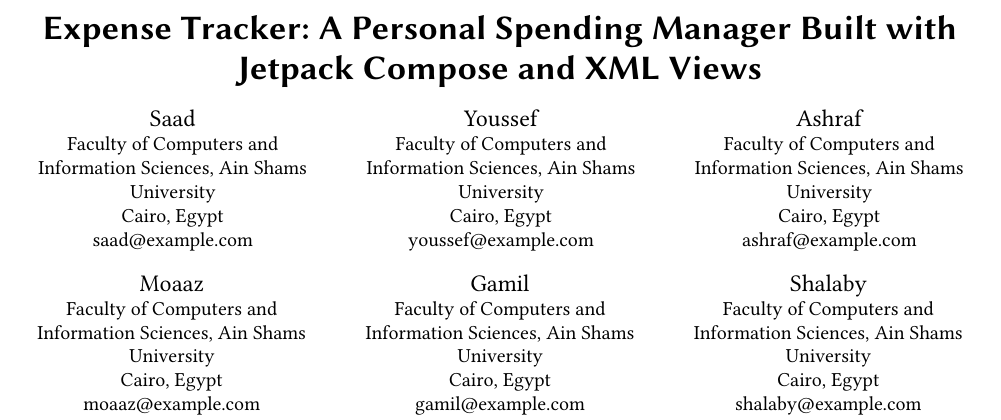
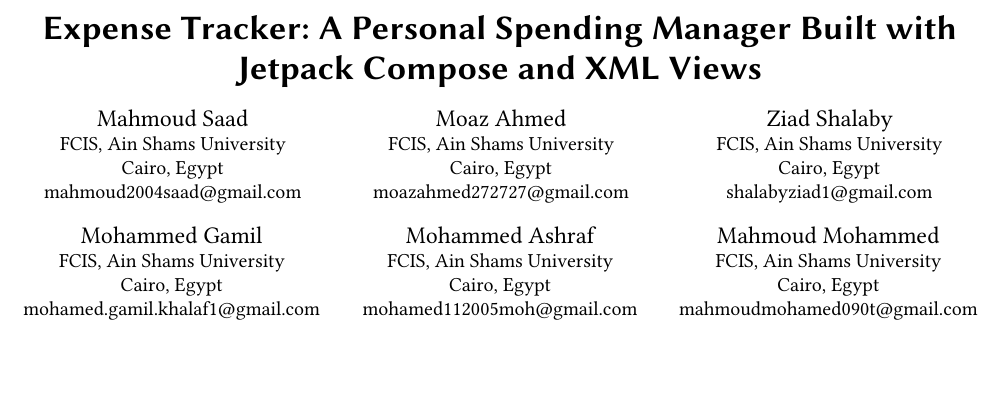
Before and after one commit to moazahmed27/MobileProject, a LaTeX paper (abstract/abstract.tex): part of page 1 of 2, cut so that both start at the same text, the shorter picture padded with empty space. Compiled offline with pdfLaTeX.

Commit message:
docs(abstract): update all 6 team member names, affiliations, and emails

```diff
--- a/abstract/abstract.tex
+++ b/abstract/abstract.tex
@@ -7,29 +7,29 @@
 
 \title{Expense Tracker: A Personal Spending Manager Built with Jetpack Compose and XML Views}
 
-\author{Saad}
-\affiliation{\institution{Faculty of Computers and Information Sciences, Ain Shams University}\city{Cairo}\country{Egypt}}
-\email{saad@example.com}
+\author{Mahmoud Saad}
+\affiliation{\institution{FCIS, Ain Shams University}\city{Cairo}\country{Egypt}}
+\email{mahmoud2004saad@gmail.com}
 
-\author{Youssef}
-\affiliation{\institution{Faculty of Computers and Information Sciences, Ain Shams University}\city{Cairo}\country{Egypt}}
-\email{youssef@example.com}
+\author{Moaz Ahmed}
+\affiliation{\institution{FCIS, Ain Shams University}\city{Cairo}\country{Egypt}}
+\email{moazahmed272727@gmail.com}
 
-\author{Ashraf}
-\affiliation{\institution{Faculty of Computers and Information Sciences, Ain Shams University}\city{Cairo}\country{Egypt}}
-\email{ashraf@example.com}
+\author{Ziad Shalaby}
+\affiliation{\institution{FCIS, Ain Shams University}\city{Cairo}\country{Egypt}}
+\email{shalabyziad1@gmail.com}
 
-\author{Moaaz}
-\affiliation{\institution{Faculty of Computers and Information Sciences, Ain Shams University}\city{Cairo}\country{Egypt}}
-\email{moaaz@example.com}
+\author{Mohammed Gamil}
+\affiliation{\institution{FCIS, Ain Shams University}\city{Cairo}\country{Egypt}}
+\email{mohamed.gamil.khalaf1@gmail.com}
 
-\author{Gamil}
-\affiliation{\institution{Faculty of Computers and Information Sciences, Ain Shams University}\city{Cairo}\country{Egypt}}
-\email{gamil@example.com}
+\author{Mohammed Ashraf}
+\affiliation{\institution{FCIS, Ain Shams University}\city{Cairo}\country{Egypt}}
+\email{mohamed112005moh@gmail.com}
 
-\author{Shalaby}
-\affiliation{\institution{Faculty of Computers and Information Sciences, Ain Shams University}\city{Cairo}\country{Egypt}}
-\email{shalaby@example.com}
+\author{Mahmoud Mohammed}
+\affiliation{\institution{FCIS, Ain Shams University}\city{Cairo}\country{Egypt}}
+\email{mahmoudmohamed090t@gmail.com}
 
 \begin{abstract}
 Many students and young professionals lose track of where their money goes because they
```
Also changed, not shown: abstract/ExpenseTracker_Abstract.pdf, 1 other file.
